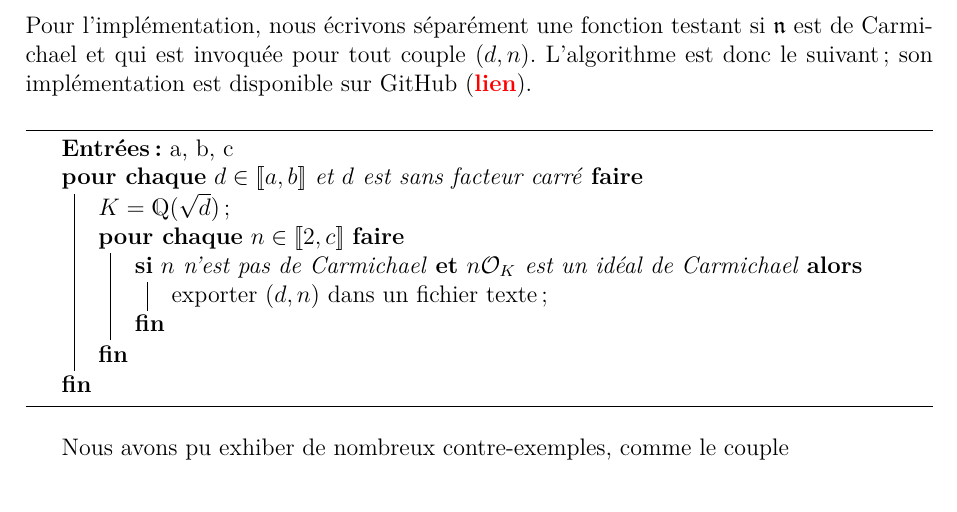
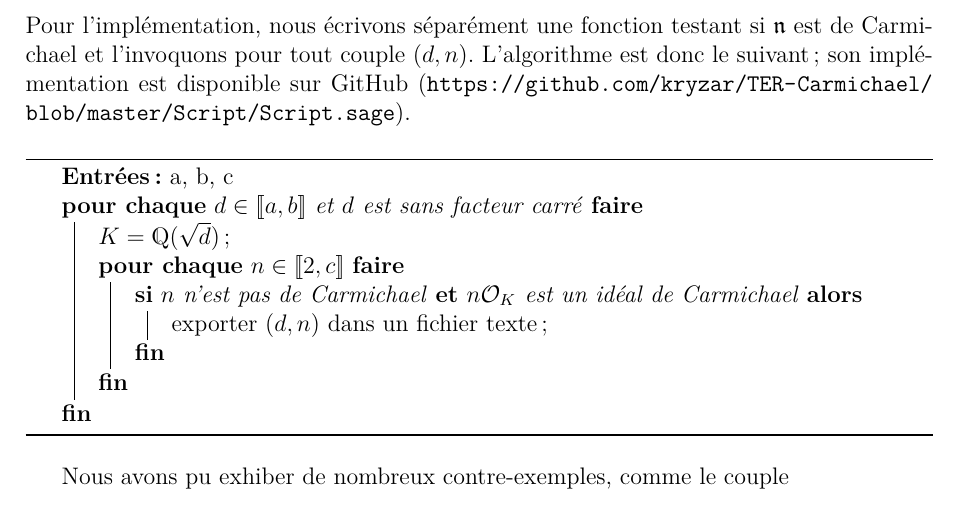
Before and after one commit to kryzar/TER-Carmichael, a LaTeX document (Mémoire/Memoire.tex): part of page 5 of 7, cut so that both start at the same text. The pictures show the PDF file Mémoire/Memoire.pdf that the author committed with the source.

Commit message:
ajouter lien github

```diff
--- a/Mémoire/Memoire.tex
+++ b/Mémoire/Memoire.tex
@@ -90,7 +90,7 @@ Après avoir cherché sans succès un contre-exemple « malin », nous décidon
 
 Il est facile avec un outil de calcul formel de déterminer si un entier $n$ est de Carmichael dans un corps quadratique $\Q(\sqrt{d})$, $d$ étant sans facteurs carrés. Posons $K=\Q(\sqrt{d})$ et $\mathfrak{n} = \OK$. Le logiciel SageMath\footnote{Voir \url{https://www.sagemath.org} et plus particulièrement \url{http://doc.sagemath.org/html/en/reference/number_fields/sage/rings/number_field/number_field.html}.} est capable de donner la décomposition de $\mathfrak{n}$ en produit d'idéaux premiers de $\mathcal{O}_K$ et calculer des normes d'idéaux. Pour tester si $\mathfrak{n}$ est de Carmichael, on demande à SageMath sa décomposition, on regarde s'il est sans facteurs carrés et si c'est le cas on teste si $\Norm_\OK(\p) - 1 \mid \Norm_\OK(\mathfrak{n}) - 1$ pour tout idéal premier $\p$ de $\OK$ divisant $\mathfrak{n}$. Comme l'extension considérée est quadratique, $\mathfrak{n}$ a au plus deux facteurs premiers. La norme $\Norm_\OK(\mathfrak{n})$ est quant à elle donnée par $n^2$. \\
 
-Il reste à déterminer si $n$ est un entier de Carmichael. Comme nous n'allons pas chercher bien loin\footnote{Nous nous sommes limités à $d\in [\![-100, 100]\!]$ et $n\in [\![2, 10000]\!]$.} — plutôt que d'effectuer des calculs couteux et inutiles avec le critère de Korselt — il est préférable de regarder si $n$ est dans la (maigre) liste des entiers de Carmichael\footnote{La liste complète des entiers de Carmichael, à l'exception d'une infinité d'entre eux est disponible ici : \url{https://oeis.org/A002997}.} inférieurs à $10000$ : $$\{561, 1105, 1729, 2465, 2821, 6601, 8911\}.$$ Pour l'implémentation, nous écrivons séparément une fonction testant si $\mathfrak{n}$ est de Carmichael et qui est invoquée pour tout couple $(d, n)$. L'algorithme est donc le suivant ; son implémentation est disponible sur GitHub (\NTS{lien}).
+Il reste à déterminer si $n$ est un entier de Carmichael. Comme nous n'allons pas chercher bien loin\footnote{Nous nous sommes limités à $d\in [\![-100, 100]\!]$ et $n\in [\![2, 10000]\!]$.} — plutôt que d'effectuer des calculs couteux et inutiles avec le critère de Korselt — il est préférable de regarder si $n$ est dans la (maigre) liste des entiers de Carmichael\footnote{La liste complète des entiers de Carmichael, à l'exception d'une infinité d'entre eux est disponible ici : \url{https://oeis.org/A002997}.} inférieurs à $10000$ : $$\{561, 1105, 1729, 2465, 2821, 6601, 8911\}.$$ Pour l'implémentation, nous écrivons séparément une fonction testant si $\mathfrak{n}$ est de Carmichael et l'invoquons pour tout couple $(d, n)$. L'algorithme est donc le suivant ; son implémentation est disponible sur GitHub (\url{https://github.com/kryzar/TER-Carmichael/blob/master/Script/Script.sage}).
 
 \vspace{1em}
 \begin{algorithm}[H]
```
Also changed, not shown: Mémoire/Memoire.pdf.
